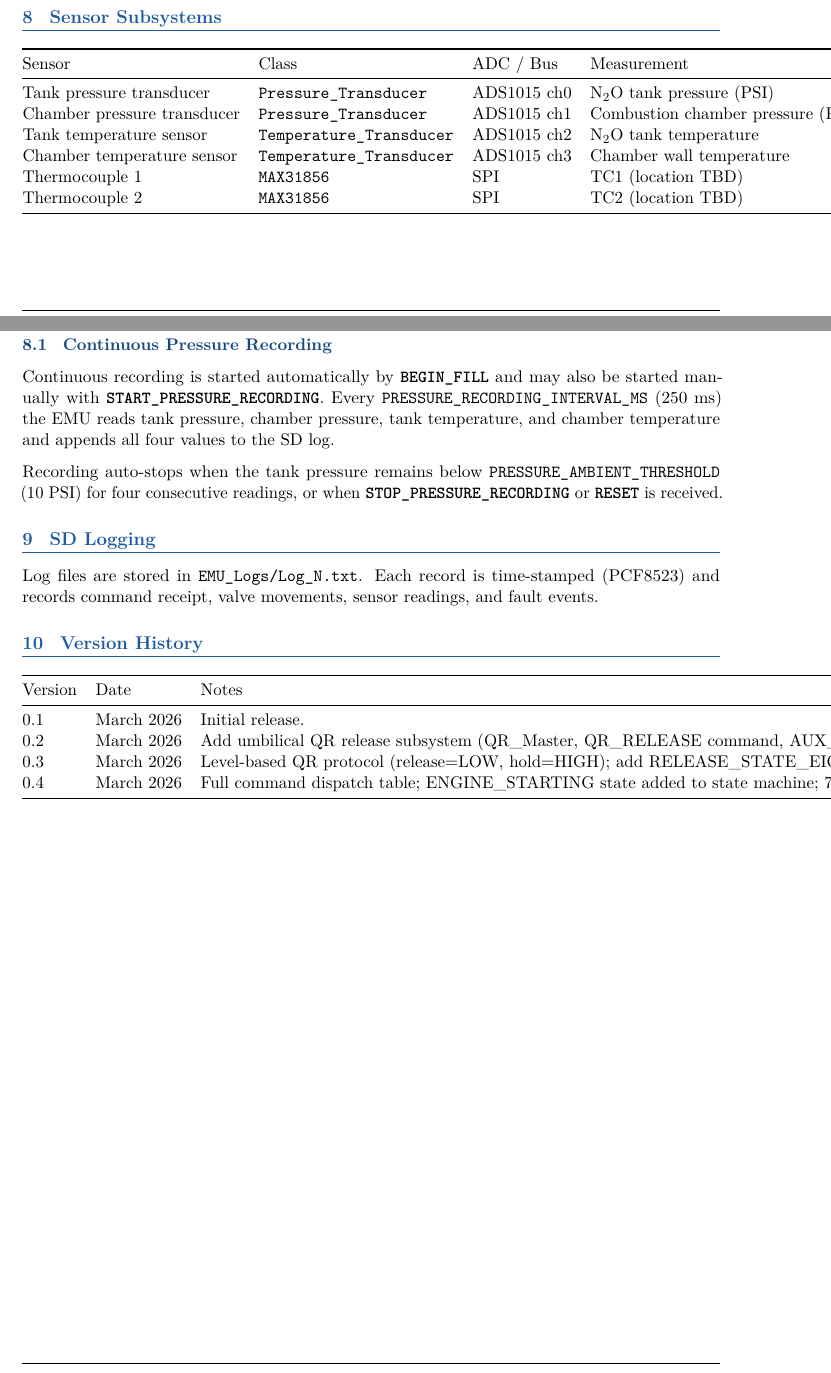
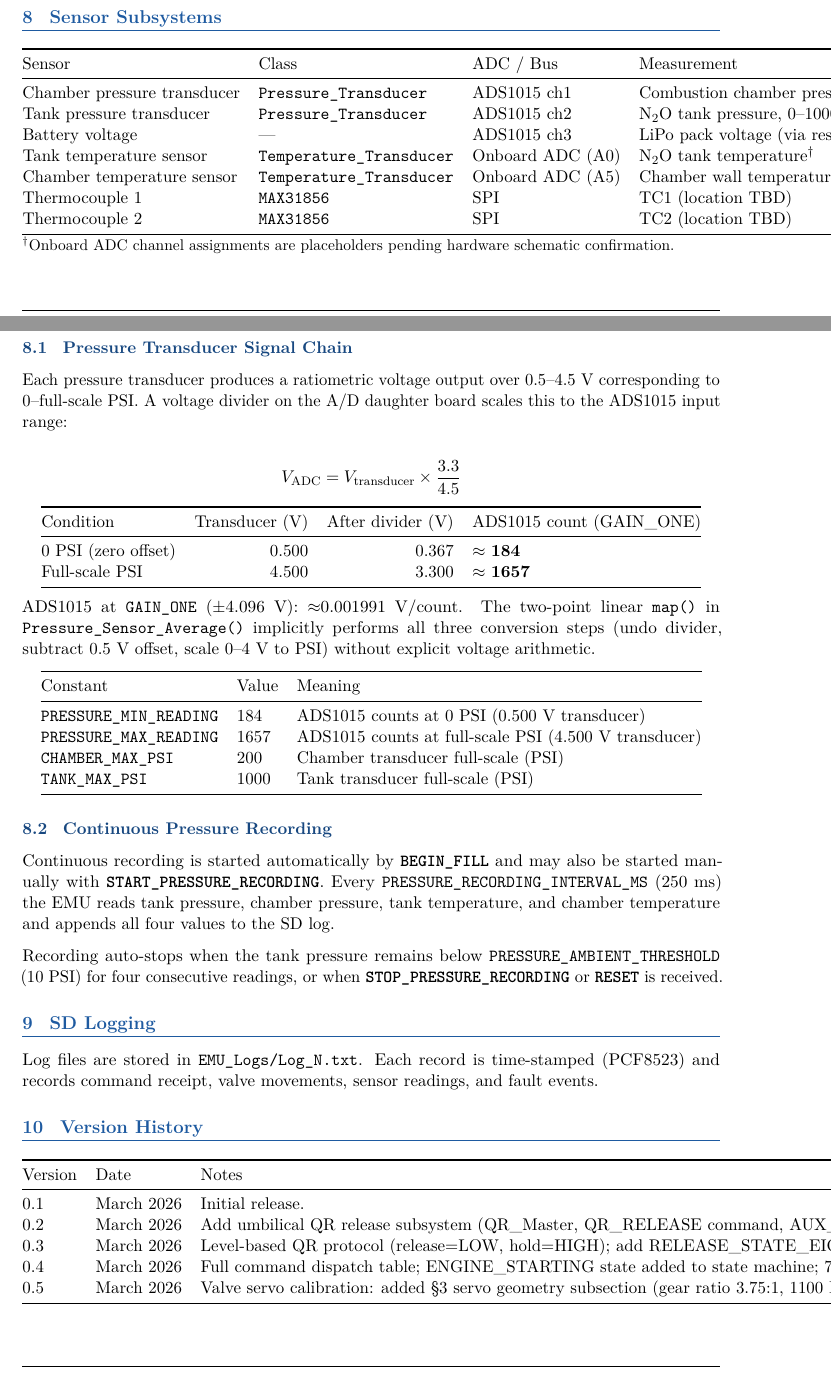
Before and after one commit to OK47/KJO_Documentation, a LaTeX document (EMU/KJO_EMU_Reference.tex): two parts of pages 10 and 11 of 11 before the commit and two parts of pages 11 and 12 of 12 after it, joined at a grey line, cut so that both start at the same text. Compiled offline with pdfLaTeX.

Commit message:
EMU Reference v0.5: servo calibration, pressure transducer signal chain, corrected ADS1015 channels

```diff
--- a/EMU/KJO_EMU_Reference.tex
+++ b/EMU/KJO_EMU_Reference.tex
@@ -1,6 +1,6 @@
 \documentclass[11pt,letterpaper]{article}
 \input{../shared/KJO_preamble}
-\newcommand{\docversion}{0.4}
+\newcommand{\docversion}{0.5}
 \newcommand{\docdate}{March 2026}
 \lhead{\textsc{KJO Engine Management Unit}}
 \rhead{\textsc{EMU Reference} --- v\docversion}
@@ -475,12 +530,53 @@ Method & Action \\
 \toprule
 Sensor & Class & ADC / Bus & Measurement \\
 \midrule
-Tank pressure transducer   & \sw{Pressure\_Transducer}   & ADS1015 ch0 & N\textsubscript{2}O tank pressure (PSI) \\
-Chamber pressure transducer& \sw{Pressure\_Transducer}   & ADS1015 ch1 & Combustion chamber pressure (PSI) \\
-Tank temperature sensor    & \sw{Temperature\_Transducer}& ADS1015 ch2 & N\textsubscript{2}O tank temperature \\
-Chamber temperature sensor & \sw{Temperature\_Transducer}& ADS1015 ch3 & Chamber wall temperature \\
+Chamber pressure transducer& \sw{Pressure\_Transducer}   & ADS1015 ch1 & Combustion chamber pressure, 0--200~PSI \\
+Tank pressure transducer   & \sw{Pressure\_Transducer}   & ADS1015 ch2 & N\textsubscript{2}O tank pressure, 0--1000~PSI \\
+Battery voltage            & ---                         & ADS1015 ch3 & LiPo pack voltage (via resistor divider) \\
+Tank temperature sensor    & \sw{Temperature\_Transducer}& Onboard ADC (A0) & N\textsubscript{2}O tank temperature$^{\dagger}$ \\
+Chamber temperature sensor & \sw{Temperature\_Transducer}& Onboard ADC (A5) & Chamber wall temperature$^{\dagger}$ \\
 Thermocouple 1             & \sw{MAX31856}               & SPI         & TC1 (location TBD) \\
 Thermocouple 2             & \sw{MAX31856}               & SPI         & TC2 (location TBD) \\
+\bottomrule
+\multicolumn{4}{@{}l}{\small $^{\dagger}$Onboard ADC channel assignments are placeholders pending hardware schematic confirmation.} \\
+\end{tabular}
+\end{center}
+
+\subsection{Pressure Transducer Signal Chain}
+
+Each pressure transducer produces a ratiometric voltage output over
+0.5--4.5~V corresponding to 0--full-scale PSI.  A voltage divider on the
+A/D daughter board scales this to the ADS1015 input range:
+
+\[
+V_\text{ADC} = V_\text{transducer} \times \frac{3.3}{4.5}
+\]
+
+\begin{center}
+\begin{tabular}{@{}lrrl@{}}
+\toprule
+Condition & Transducer (V) & After divider (V) & ADS1015 count (GAIN\_ONE) \\
+\midrule
+0 PSI (zero offset)  & 0.500 & 0.367 & $\approx$ \textbf{184} \\
+Full-scale PSI       & 4.500 & 3.300 & $\approx$ \textbf{1657} \\
+\bottomrule
+\end{tabular}
+\end{center}
+
+ADS1015 at \texttt{GAIN\_ONE} ($\pm$4.096~V): $\approx$0.001991~V/count.
+The two-point linear \sw{map()} in \sw{Pressure\_Sensor\_Average()} implicitly
+performs all three conversion steps (undo divider, subtract 0.5~V offset,
+scale 0--4~V to PSI) without explicit voltage arithmetic.
+
+\begin{center}
+\begin{tabular}{@{}lll@{}}
+\toprule
+Constant & Value & Meaning \\
+\midrule
+\sw{PRESSURE\_MIN\_READING} & 184  & ADS1015 counts at 0~PSI (0.500~V transducer) \\
+\sw{PRESSURE\_MAX\_READING} & 1657 & ADS1015 counts at full-scale PSI (4.500~V transducer) \\
+\sw{CHAMBER\_MAX\_PSI}      & 200  & Chamber transducer full-scale (PSI) \\
+\sw{TANK\_MAX\_PSI}         & 1000 & Tank transducer full-scale (PSI) \\
 \bottomrule
 \end{tabular}
 \end{center}
@@ -522,3 +618,5 @@ Version & Date & Notes \\
                    7-step engine start sequence documented; new §7 Buzzer and Visual Indicator:
                    5-beep startup, NeoPixel state machine (5 states/priorities), continuous
                    pressure-alarm buzzer, 10~s alive beep, alarm silence on start/abort. \\
+0.5 & March 2026 & Valve servo calibration: added §3 servo geometry subsection (gear ratio
+                   3.75:1, 1100~Hz PCA9685, $\approx$1690 theoretical counts for 90\textdegree)
@@ -525,3 +628,4 @@ Version & Date & Notes \\
+                   (184/1657). \\
 \bottomrule
 \end{tabular}
 \end{center}
```
Also changed, not shown: EMU/KJO_EMU_Reference.tex (62 more changed lines).
